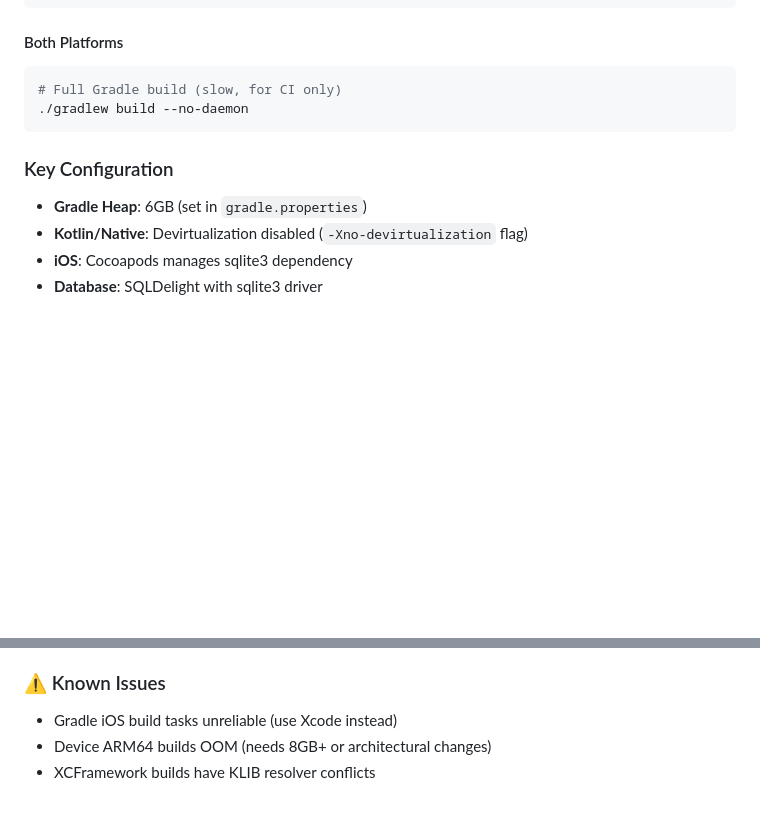
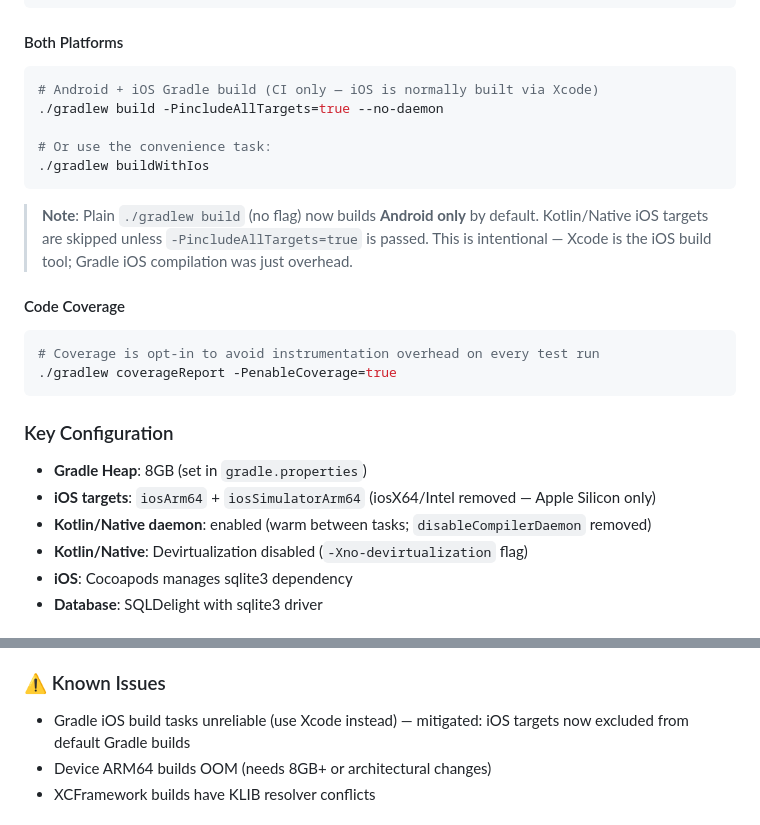
Before and after one commit to kmyllyvi/ReWinds, a Markdown page: CLAUDE.md, 2 parts joined by grey strips. Rendered like a GitHub page; blank space fills up the shorter version.

Commit message:
docs: update Randy workflow rules and CLAUDE.md for session changes
- Randy: allow Todo status tickets (not just Planned/In Progress)
- CLAUDE.md: document includeAllTargets flag, iosX64 removal, 8GB heap,
  coverage opt-in, and clarified iOS build workflow

Co-Authored-By: Claude Sonnet 4.6 <noreply@anthropic.com>

````diff
--- a/CLAUDE.md
+++ b/CLAUDE.md
@@ -44,12 +44,27 @@ xcodebuild -workspace iosApp/iosApp.xcworkspace \
 
 #### Both Platforms
 ```bash
-# Full Gradle build (slow, for CI only)
-./gradlew build --no-daemon
+# Android + iOS Gradle build (CI only — iOS is normally built via Xcode)
+./gradlew build -PincludeAllTargets=true --no-daemon
+
+# Or use the convenience task:
+./gradlew buildWithIos
+```
+
+> **Note**: Plain `./gradlew build` (no flag) now builds **Android only** by default.
+> Kotlin/Native iOS targets are skipped unless `-PincludeAllTargets=true` is passed.
+> This is intentional — Xcode is the iOS build tool; Gradle iOS compilation was just overhead.
+
+#### Code Coverage
+```bash
+# Coverage is opt-in to avoid instrumentation overhead on every test run
+./gradlew coverageReport -PenableCoverage=true
 ```
 
 ### Key Configuration
-- **Gradle Heap**: 6GB (set in `gradle.properties`)
+- **Gradle Heap**: 8GB (set in `gradle.properties`)
+- **iOS targets**: `iosArm64` + `iosSimulatorArm64` (iosX64/Intel removed — Apple Silicon only)
+- **Kotlin/Native daemon**: enabled (warm between tasks; `disableCompilerDaemon` removed)
 - **Kotlin/Native**: Devirtualization disabled (`-Xno-devirtualization` flag)
 - **iOS**: Cocoapods manages sqlite3 dependency
 - **Database**: SQLDelight with sqlite3 driver
@@ -120,7 +135,7 @@ iosApp/
 - All 32+ tests passing ✅
 
 ### ⚠️ Known Issues
-- Gradle iOS build tasks unreliable (use Xcode instead)
+- Gradle iOS build tasks unreliable (use Xcode instead) — mitigated: iOS targets now excluded from default Gradle builds
 - Device ARM64 builds OOM (needs 8GB+ or architectural changes)
 - XCFramework builds have KLIB resolver conflicts
 
````
Also changed, not shown: .claude/agents/Randy-developer.md (+2 -2 lines).
